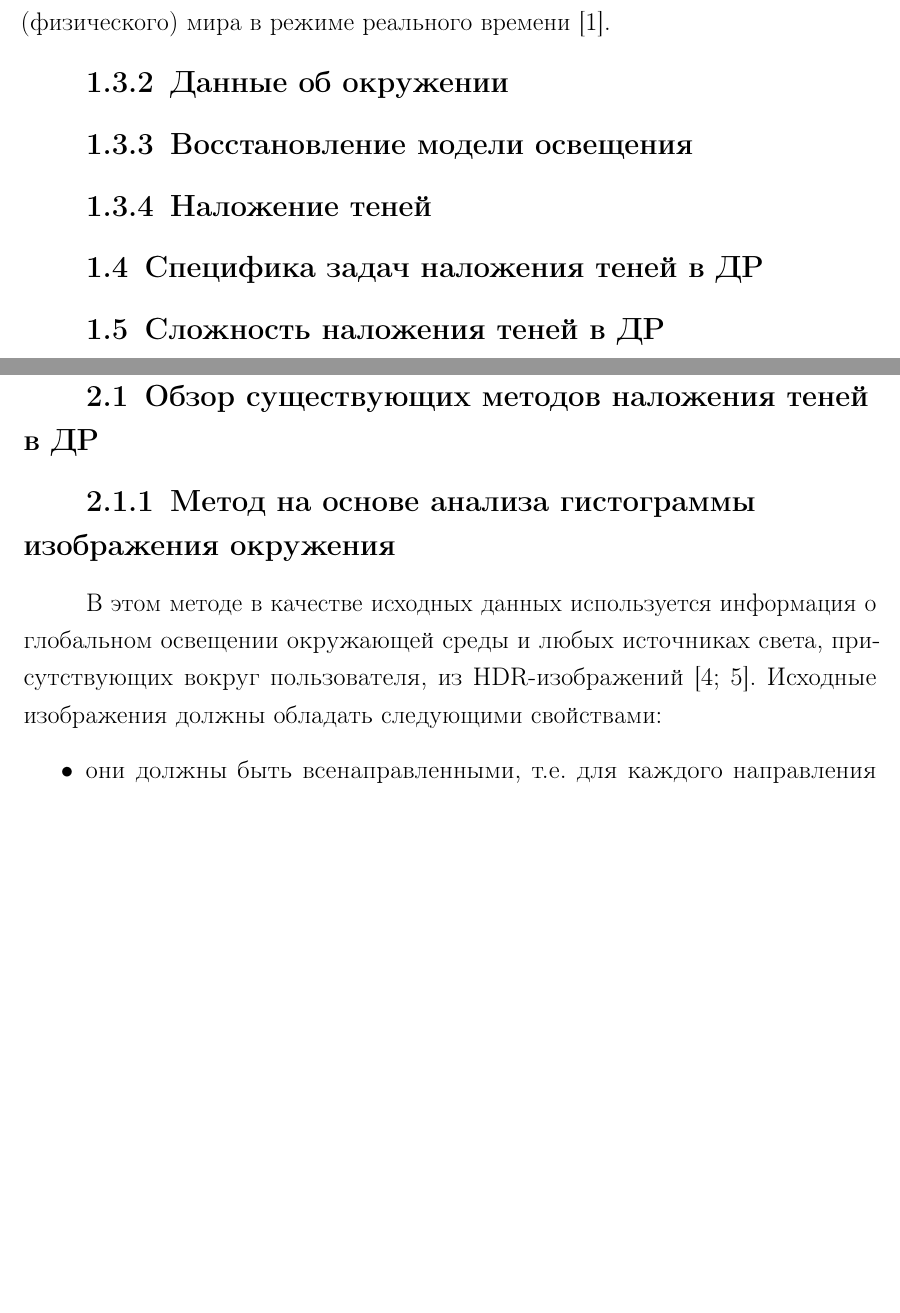
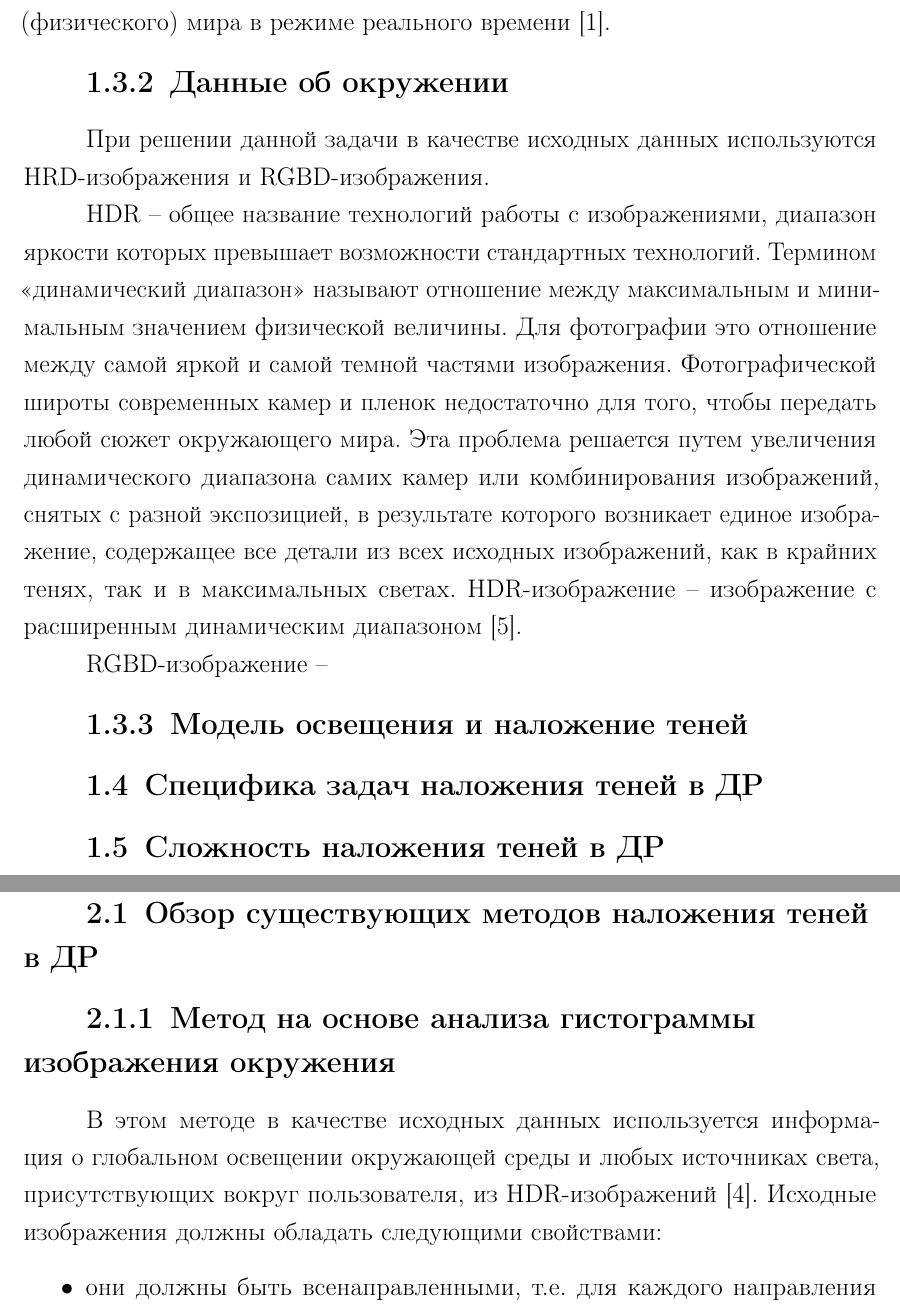
Before and after one commit to Yokud/bmstu_bachelors_diploma, a LaTeX document (nir/tex/main.tex, which reads nir/tex/analysis.tex, nir/tex/classification.tex): two parts of pages 6 and 7 of 23, joined at a grey line, cut so that both start at the same text, the shorter picture padded with empty space. Compiled offline with pdfLaTeX.

Commit message:
update analysis

```diff
--- a/nir/tex/analysis.tex
+++ b/nir/tex/analysis.tex
@@ -22,18 +22,21 @@
 
 ДР -- технология интеграции цифровой информации в виде изображений, компьютерной графики, текста, видео, аудио и т.д. и объектов действительного (физического) мира в режиме реального времени \cite{tech-ar}.
 
-
+% дописать про виды дополненной реальности
 
 \subsection{Данные об окружении}
 
+% написать про HRD-изображения и RGBD-изображения
 
+При решении данной задачи в качестве исходных данных используются HRD-изображения и RGBD-изображения.
 
-\subsection{Восстановление модели освещения}
+HDR -- общее название технологий работы с изображениями, диапазон яркости которых превышает возможности стандартных технологий. Термином <<динамический диапазон>> называют отношение между максимальным и минимальным значением физической величины. Для фотографии это отношение между самой яркой и самой темной частями изображения. Фотографической широты современных камер и пленок недостаточно для того, чтобы передать любой сюжет окружающего мира. Эта проблема решается путем увеличения динамического диапазона самих камер или комбинирования изображений, снятых с разной экспозицией, в результате которого возникает единое изображение, содержащее все детали из всех исходных изображений, как в крайних тенях, так и в максимальных светах. HDR-изображение -- изображение с расширенным динамическим диапазоном \cite{hdri}.
 
+RGBD-изображение --
 
+\subsection{Модель освещения и наложение теней}
 
-\subsection{Наложение теней}
-
+% Тупо написать про освещение и системы освещения из компьютерной графики и про тени
 
 
 \section{Специфика задач наложения теней в ДР}
--- a/nir/tex/classification.tex
+++ b/nir/tex/classification.tex
@@ -4,7 +4,7 @@
 
 \subsection{Метод на основе анализа гистограммы изображения окружения}
 
-В этом методе в качестве исходных данных используется информация о глобальном освещении окружающей среды и любых источниках света, присутствующих вокруг пользователя, из HDR-изображений \cite{hdri, osti2019real}. Исходные изображения должны обладать следующими свойствами:
+В этом методе в качестве исходных данных используется информация о глобальном освещении окружающей среды и любых источниках света, присутствующих вокруг пользователя, из HDR-изображений \cite{osti2019real}. Исходные изображения должны обладать следующими свойствами:
 
 \begin{itemize}
 	\item они должны быть всенаправленными, т.е. для каждого направления пространства имеется пиксель, представляющий это направление;
```
Also changed, not shown: nir/tex/main.pdf.
